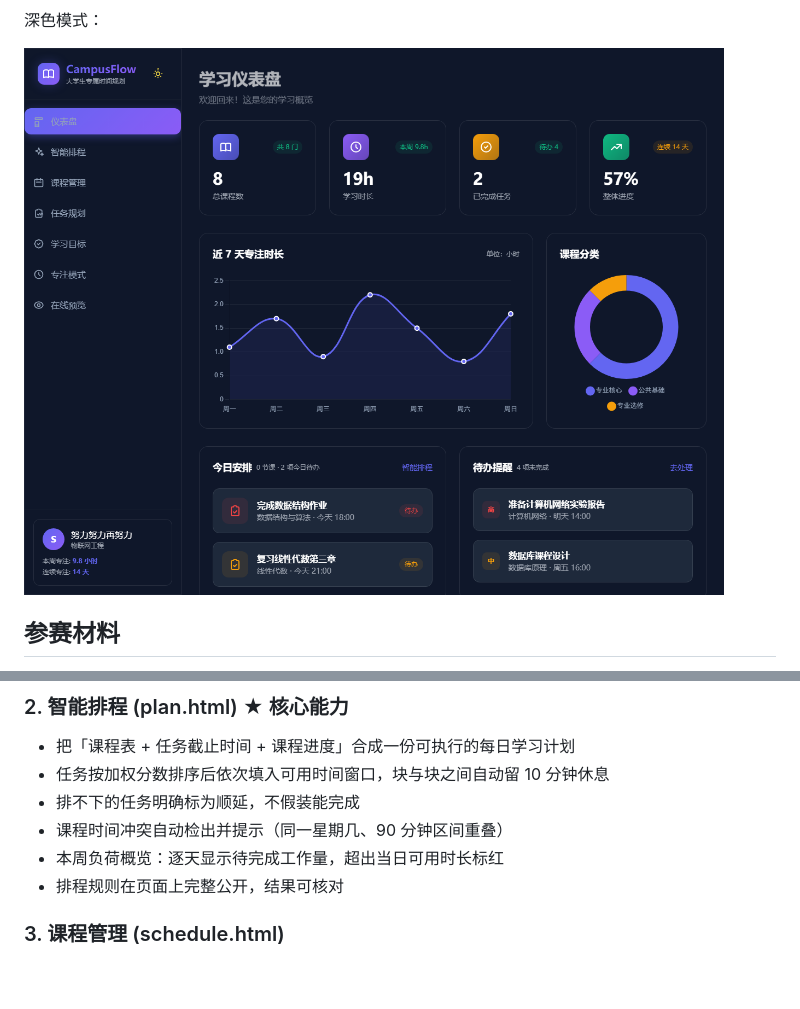
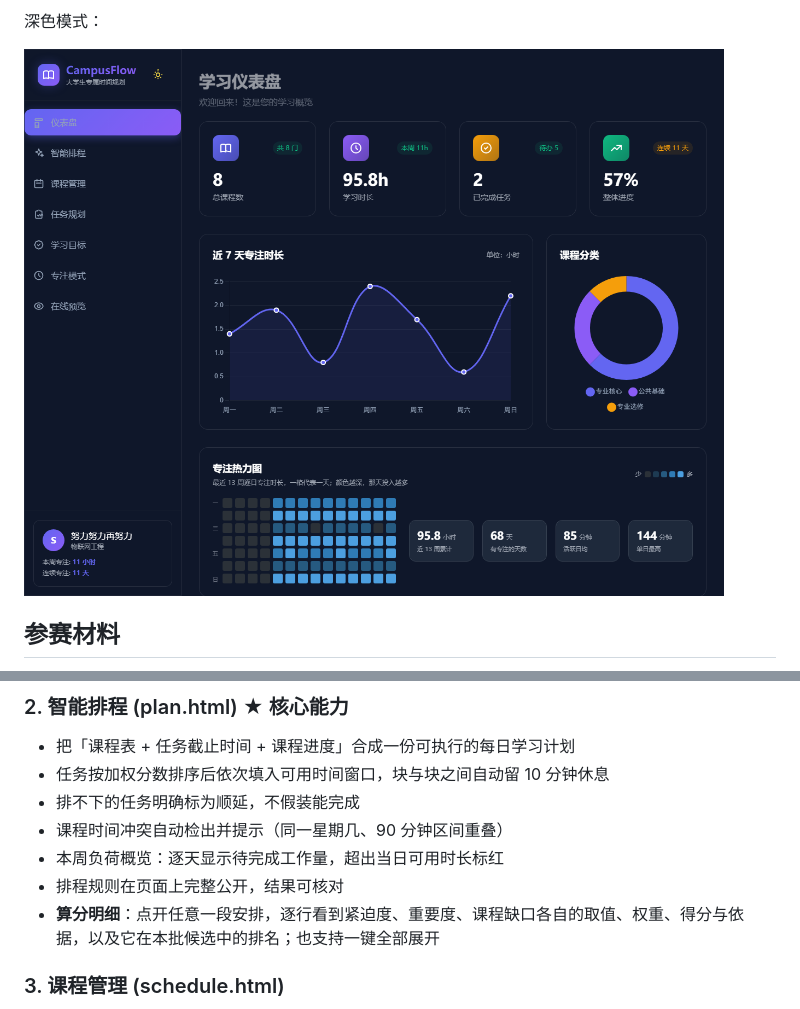
Before and after one commit to 648846/campusflow, a Markdown page: README.md, 2 parts joined by grey strips. GitHub-like rendering; pictures changed too: docs/screenshots/desktop-index-dark.png; blank space fills up the shorter version.

```diff
--- a/README.md
+++ b/README.md
@@ -66,6 +67,7 @@ CampusFlow 是一个专为大学生设计的现代化时间规划和学习管理
 - 课程时间冲突自动检出并提示（同一星期几、90 分钟区间重叠）
 - 本周负荷概览：逐天显示待完成工作量，超出当日可用时长标红
 - 排程规则在页面上完整公开，结果可核对
+- **算分明细**：点开任意一段安排，逐行看到紧迫度、重要度、课程缺口各自的取值、权重、得分与依据，以及它在本批候选中的排名；也支持一键全部展开
 
 ### 3. 课程管理 (schedule.html)
 - 课程列表展示
```
Also changed, not shown: other parts of README.md (+2 -1 lines), docs/screenshots/desktop-index.png, docs/screenshots/desktop-plan.png, 6 other files.
